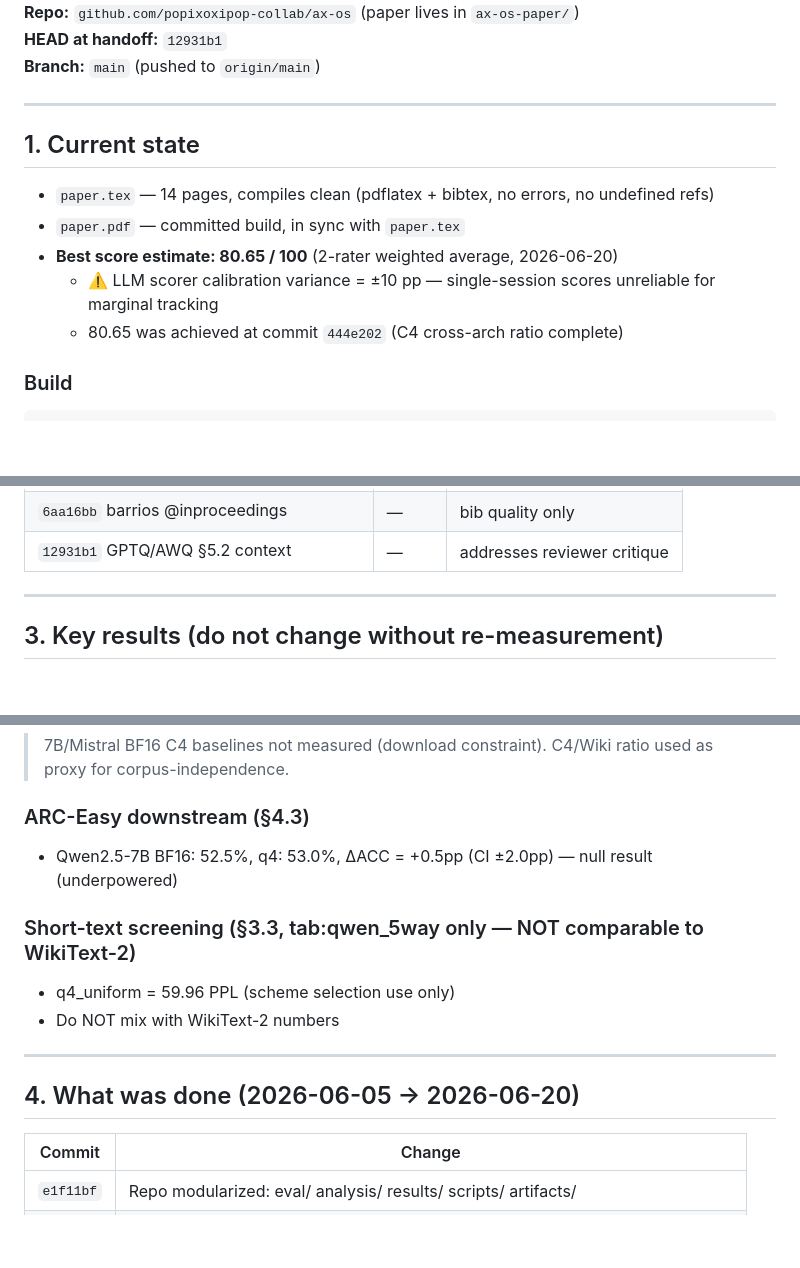
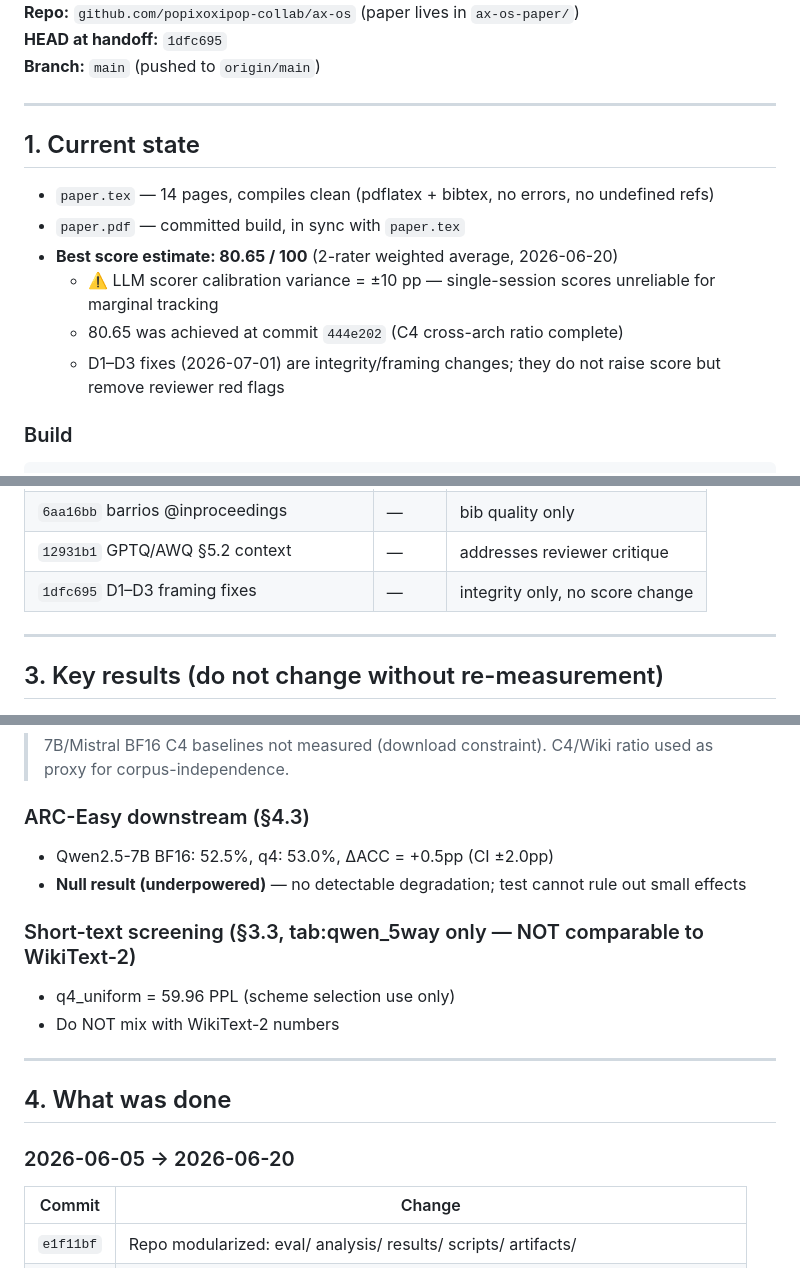
Before and after one commit to popixoxipop-collab/ax-os, a Markdown page: ax-os-paper/HANDOFF.md, 3 parts joined by grey strips. GitHub-like rendering; blank space fills up the shorter version.

````diff
--- a/ax-os-paper/HANDOFF.md
+++ b/ax-os-paper/HANDOFF.md
@@ -4,5 +4,5 @@
 **Repo:** `github.com/popixoxipop-collab/ax-os` (paper lives in `ax-os-paper/`)
-**HEAD at handoff:** `12931b1`
+**HEAD at handoff:** `1dfc695`
 **Branch:** `main` (pushed to `origin/main`)
 
 ---
@@ -14,6 +14,7 @@
 - **Best score estimate: 80.65 / 100** (2-rater weighted average, 2026-06-20)
   - ⚠️ LLM scorer calibration variance = ±10 pp — single-session scores unreliable for marginal tracking
   - 80.65 was achieved at commit `444e202` (C4 cross-arch ratio complete)
+  - D1–D3 fixes (2026-07-01) are integrity/framing changes; they do not raise score but remove reviewer red flags
 
 ### Build
 ```bash
@@ -53,6 +54,7 @@ ax-os-paper/
 | `444e202` 7B+Mistral C4 cross-arch ratio | **80.65** | +0.65 ← **best** |
 | `6aa16bb` barrios @inproceedings | — | bib quality only |
 | `12931b1` GPTQ/AWQ §5.2 context | — | addresses reviewer critique |
+| `1dfc695` D1–D3 framing fixes | — | integrity only, no score change |
 
 ---
 
@@ -81,7 +83,8 @@ ax-os-paper/
 > 7B/Mistral BF16 C4 baselines not measured (download constraint). C4/Wiki ratio used as proxy for corpus-independence.
 
 ### ARC-Easy downstream (§4.3)
-- Qwen2.5-7B BF16: 52.5%, q4: 53.0%, ΔACC = +0.5pp (CI ±2.0pp) — null result (underpowered)
+- Qwen2.5-7B BF16: 52.5%, q4: 53.0%, ΔACC = +0.5pp (CI ±2.0pp)
+- **Null result (underpowered)** — no detectable degradation; test cannot rule out small effects
 
 ### Short-text screening (§3.3, tab:qwen_5way only — NOT comparable to WikiText-2)
 - q4_uniform = 59.96 PPL (scheme selection use only)
@@ -89,7 +92,9 @@ ax-os-paper/
 
 ---
 
-## 4. What was done (2026-06-05 → 2026-06-20)
+## 4. What was done
+
+### 2026-06-05 → 2026-06-20
 
 | Commit | Change |
 |--------|--------|
````
Also changed, not shown: other parts of ax-os-paper/HANDOFF.md (+23 -36 lines).
